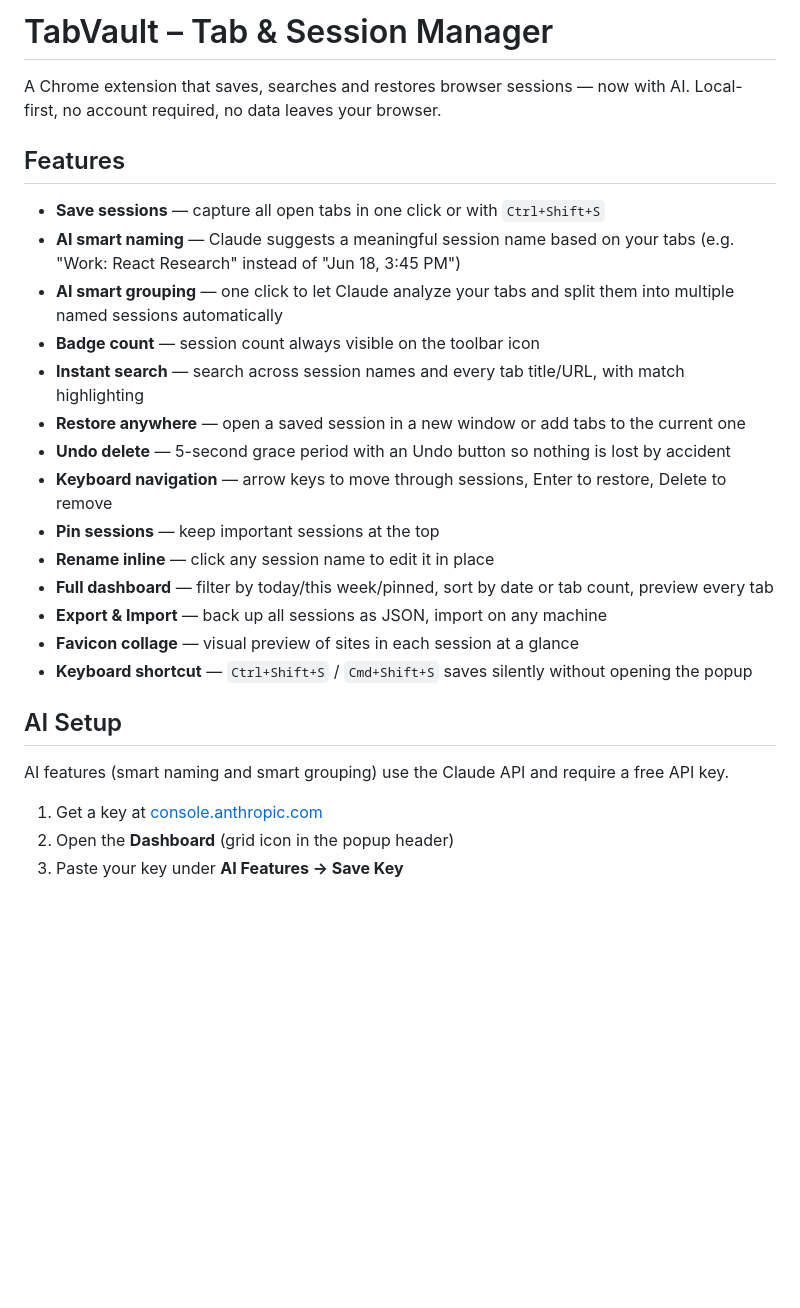
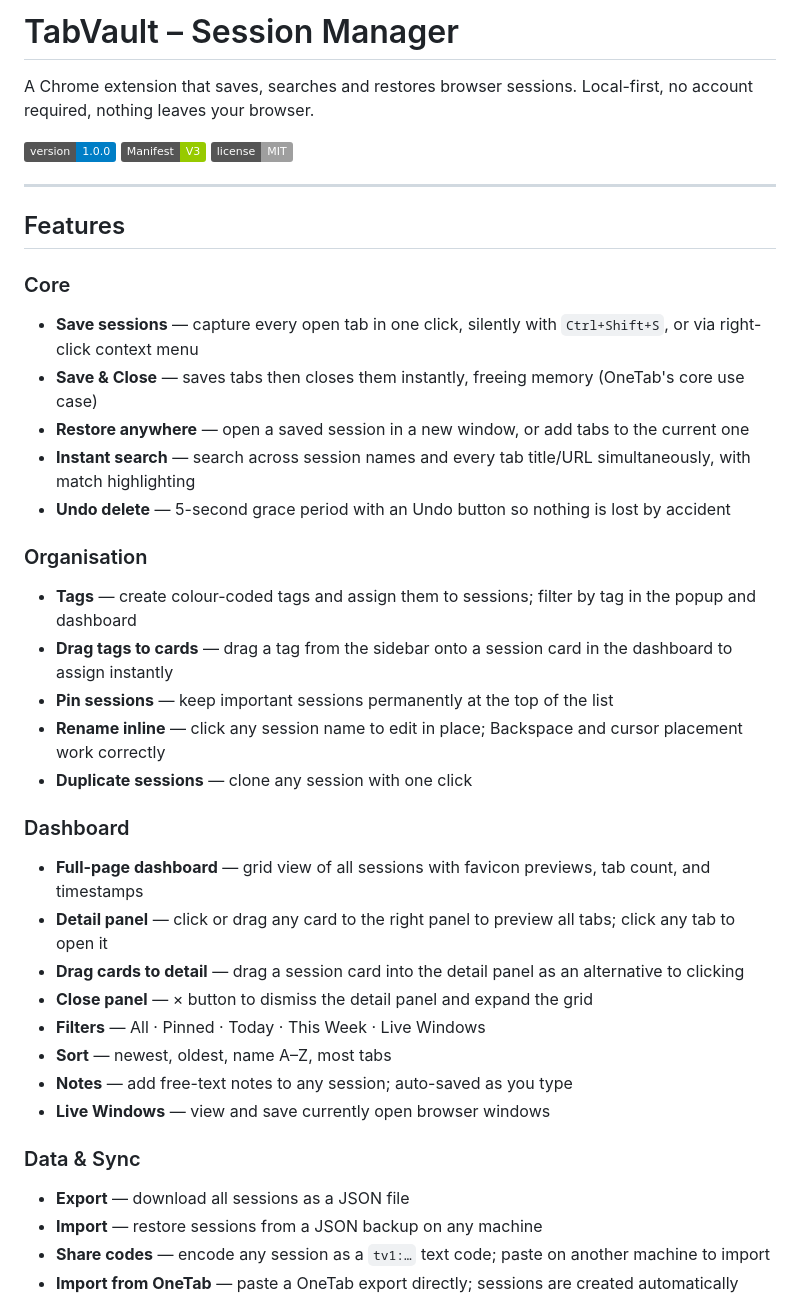
Before and after one commit to Ravikiran-Kallepally/TabVault, a Markdown page: README.md, the part around one of its changes. Rendered like a GitHub page; badges without logos; blank space fills up the shorter version.

Commit message:
docs: rewrite README for v1.0 — remove AI, document all current features

```diff
--- a/README.md
+++ b/README.md
@@ -1,29 +1,40 @@
-# TabVault – Tab & Session Manager
+# TabVault – Session Manager
 
-A Chrome extension that saves, searches and restores browser sessions — now with AI. Local-first, no account required, no data leaves your browser.
+A Chrome extension that saves, searches and restores browser sessions. Local-first, no account required, nothing leaves your browser.
+
+![Version](https://img.shields.io/badge/version-1.0.0-blue) ![MV3](https://img.shields.io/badge/Manifest-V3-green) ![License](https://img.shields.io/badge/license-MIT-lightgrey)
+
+---
 
 ## Features
 
-- **Save sessions** — capture all open tabs in one click or with `Ctrl+Shift+S`
-- **AI smart naming** — Claude suggests a meaningful session name based on your tabs (e.g. "Work: React Research" instead of "Jun 18, 3:45 PM")
-- **AI smart grouping** — one click to let Claude analyze your tabs and split them into multiple named sessions automatically
-- **Badge count** — session count always visible on the toolbar icon
-- **Instant search** — search across session names and every tab title/URL, with match highlighting
-- **Restore anywhere** — open a saved session in a new window or add tabs to the current one
+### Core
+- **Save sessions** — capture every open tab in one click, silently with `Ctrl+Shift+S`, or via right-click context menu
+- **Save & Close** — saves tabs then closes them instantly, freeing memory (OneTab's core use case)
+- **Restore anywhere** — open a saved session in a new window, or add tabs to the current one
+- **Instant search** — search across session names and every tab title/URL simultaneously, with match highlighting
 - **Undo delete** — 5-second grace period with an Undo button so nothing is lost by accident
-- **Keyboard navigation** — arrow keys to move through sessions, Enter to restore, Delete to remove
-- **Pin sessions** — keep important sessions at the top
-- **Rename inline** — click any session name to edit it in place
-- **Full dashboard** — filter by today/this week/pinned, sort by date or tab count, preview every tab
-- **Export & Import** — back up all sessions as JSON, import on any machine
-- **Favicon collage** — visual preview of sites in each session at a glance
-- **Keyboard shortcut** — `Ctrl+Shift+S` / `Cmd+Shift+S` saves silently without opening the popup
 
-## AI Setup
+### Organisation
+- **Tags** — create colour-coded tags and assign them to sessions; filter by tag in the popup and dashboard
+- **Drag tags to cards** — drag a tag from the sidebar onto a session card in the dashboard to assign instantly
+- **Pin sessions** — keep important sessions permanently at the top of the list
+- **Rename inline** — click any session name to edit in place; Backspace and cursor placement work correctly
+- **Duplicate sessions** — clone any session with one click
 
-AI features (smart naming and smart grouping) use the Claude API and require a free API key.
+### Dashboard
+- **Full-page dashboard** — grid view of all sessions with favicon previews, tab count, and timestamps
+- **Detail panel** — click or drag any card to the right panel to preview all tabs; click any tab to open it
+- **Drag cards to detail** — drag a session card into the detail panel as an alternative to clicking
+- **Close panel** — × button to dismiss the detail panel and expand the grid
+- **Filters** — All · Pinned · Today · This Week · Live Windows
+- **Sort** — newest, oldest, name A–Z, most tabs
+- **Notes** — add free-text notes to any session; auto-saved as you type
+- **Live Windows** — view and save currently open browser windows
 
-1. Get a key at [console.anthropic.com](https://console.anthropic.com)
-2. Open the **Dashboard** (grid icon in the popup header)
-3. Paste your key under **AI Features → Save Key**
+### Data & Sync
+- **Export** — download all sessions as a JSON file
+- **Import** — restore sessions from a JSON backup on any machine
+- **Share codes** — encode any session as a `tv1:…` text code; paste on another machine to import
+- **Import from OneTab** — paste a OneTab export directly; sessions are created automatically
 
```
Also changed, not shown: other parts of README.md (+56 -16 lines).
